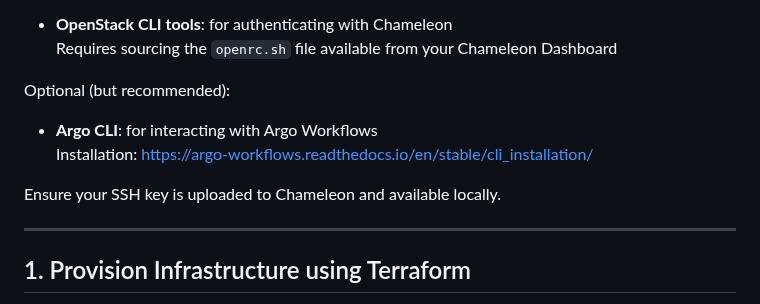
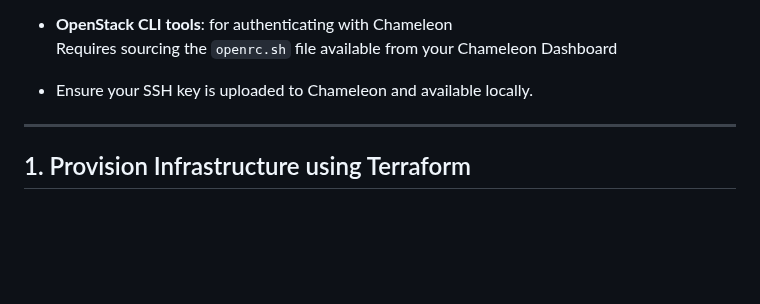
Before and after one commit to M0n4GPT/Vision-to-Vintage-AIs-Take-on-Classical-Art, a Markdown page: Continuous_X/README.md, the part around the change. GitHub-like rendering; blank space fills up the shorter version.

```diff
--- a/Continuous_X/README.md
+++ b/Continuous_X/README.md
@@ -44,11 +44,7 @@ Before running any steps in this guide, make sure your local development environ
 - **OpenStack CLI tools**: for authenticating with Chameleon
   Requires sourcing the `openrc.sh` file available from your Chameleon Dashboard
 
-Optional (but recommended):
-- **Argo CLI**: for interacting with Argo Workflows
-  Installation: https://argo-workflows.readthedocs.io/en/stable/cli_installation/
-
-Ensure your SSH key is uploaded to Chameleon and available locally.
+- Ensure your SSH key is uploaded to Chameleon and available locally.
 
 ---
 
```
